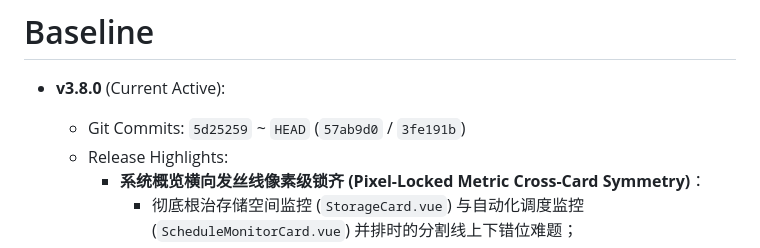
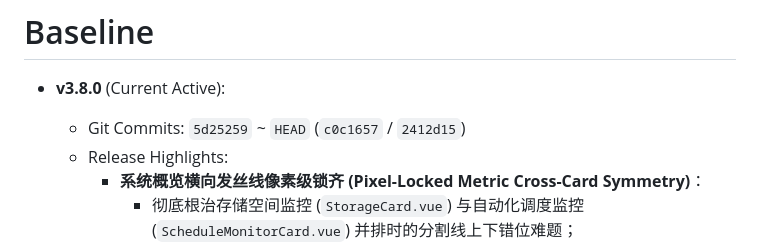
Before and after one commit to wuvjie/bililive-helper-go, a Markdown page: baseline.md, the part around the change. Rendered like a GitHub page.

Commit message:
docs: sync baseline commit hashes

```diff
--- a/baseline.md
+++ b/baseline.md
@@ -1,7 +1,7 @@
 # Baseline
 
 - **v3.8.0** (Current Active):
-  - Git Commits: `5d25259` ~ `HEAD` (`57ab9d0` / `3fe191b`)
+  - Git Commits: `5d25259` ~ `HEAD` (`c0c1657` / `2412d15`)
   - Release Highlights:
     - **系统概览横向发丝线像素级锁齐 (Pixel-Locked Metric Cross-Card Symmetry)**：
       - 彻底根治存储空间监控 (`StorageCard.vue`) 与自动化调度监控 (`ScheduleMonitorCard.vue`) 并排时的分割线上下错位难题；
```
